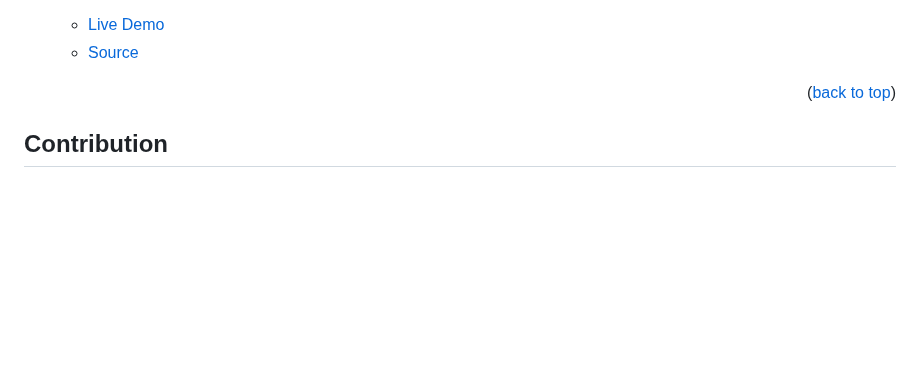
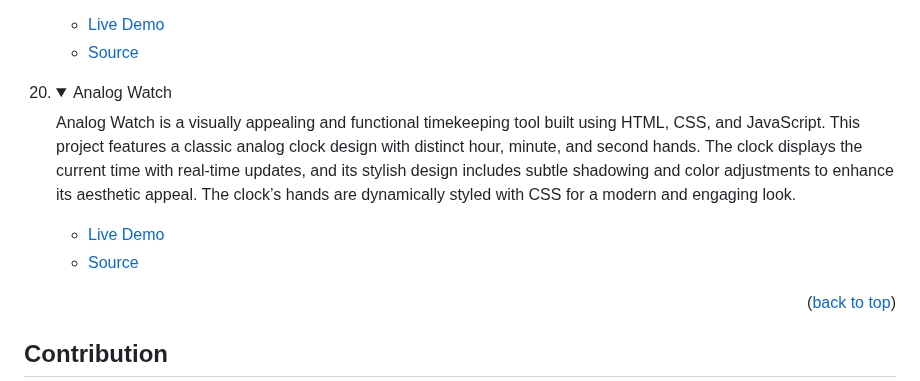
Before and after one commit to tajulafreen/50Projects-HTML-CSS-JavaScript, a Markdown page: README.md, the part around the change. Rendered like a GitHub page; folded sections open; blank space fills up the shorter version.

Commit message:
Add the project and description

```diff
--- a/README.md
+++ b/README.md
@@ -254,6 +254,17 @@ In order to run this project you need:
 </details>
 </li>
 
+<li>
+<details>
+<summary>Analog Watch</summary>
+<p>Analog Watch is a visually appealing and functional timekeeping tool built using HTML, CSS, and JavaScript. This project features a classic analog clock design with distinct hour, minute, and second hands. The clock displays the current time with real-time updates, and its stylish design includes subtle shadowing and color adjustments to enhance its aesthetic appeal. The clock’s hands are dynamically styled with CSS for a modern and engaging look.</p>
+<ul>
+<li><a href="https://tajulafreen.github.io/50Projects-HTML-CSS-JavaScript/Source-Code/AnalogWatch/">Live Demo</a></li>
+<li><a href="https://github.com/tajulafreen/50Projects-HTML-CSS-JavaScript/tree/main/AnalogWatch/Calculator">Source</a></li>
+</ul>
+</details>
+</li>
+
 </ol>
 
 <p align="right">(<a href="#readme-top">back to top</a>)</p>
```
